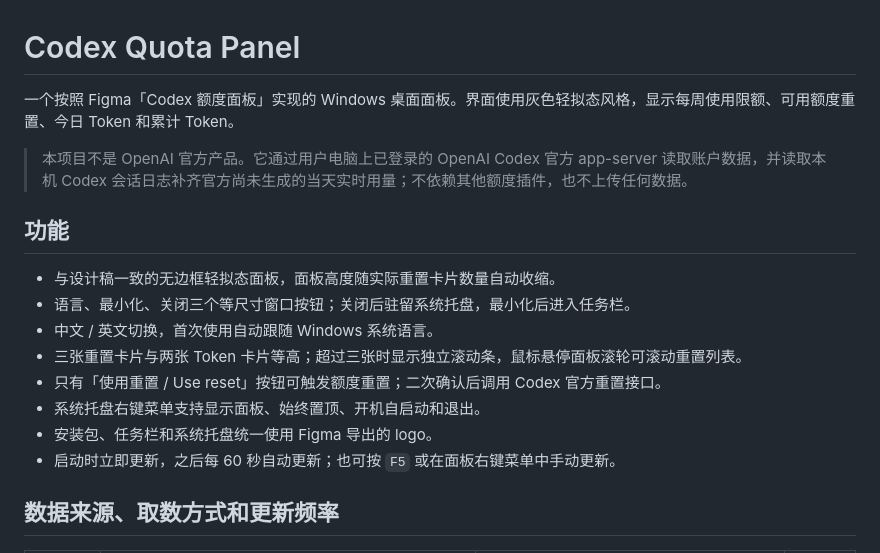
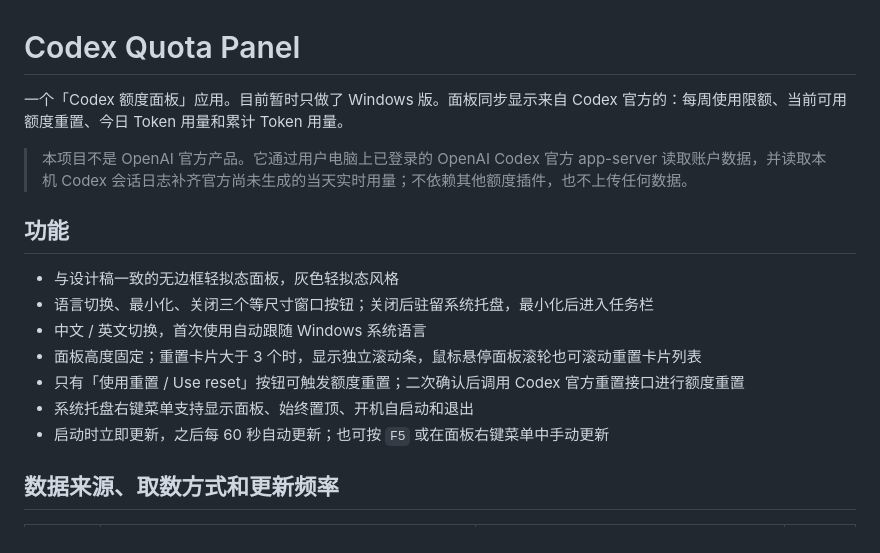
Before and after one commit to ooo0-0ooo/codex-quota-panel-9, a Markdown page: README.md, the part around the change. Rendered like a GitHub page.

```diff
--- a/README.md
+++ b/README.md
@@ -1,19 +1,18 @@
 # Codex Quota Panel
 
-一个按照 Figma「Codex 额度面板」实现的 Windows 桌面面板。界面使用灰色轻拟态风格，显示每周使用限额、可用额度重置、今日 Token 和累计 Token。
+一个「Codex 额度面板」应用。目前暂时只做了 Windows 版。面板同步显示来自 Codex 官方的：每周使用限额、当前可用额度重置、今日 Token 用量和累计 Token 用量。
 
 > 本项目不是 OpenAI 官方产品。它通过用户电脑上已登录的 OpenAI Codex 官方 app-server 读取账户数据，并读取本机 Codex 会话日志补齐官方尚未生成的当天实时用量；不依赖其他额度插件，也不上传任何数据。
 
 ## 功能
 
-- 与设计稿一致的无边框轻拟态面板，面板高度随实际重置卡片数量自动收缩。
-- 语言、最小化、关闭三个等尺寸窗口按钮；关闭后驻留系统托盘，最小化后进入任务栏。
-- 中文 / 英文切换，首次使用自动跟随 Windows 系统语言。
-- 三张重置卡片与两张 Token 卡片等高；超过三张时显示独立滚动条，鼠标悬停面板滚轮可滚动重置列表。
-- 只有「使用重置 / Use reset」按钮可触发额度重置；二次确认后调用 Codex 官方重置接口。
-- 系统托盘右键菜单支持显示面板、始终置顶、开机自启动和退出。
-- 安装包、任务栏和系统托盘统一使用 Figma 导出的 logo。
-- 启动时立即更新，之后每 60 秒自动更新；也可按 `F5` 或在面板右键菜单中手动更新。
+- 与设计稿一致的无边框轻拟态面板，灰色轻拟态风格
+- 语言切换、最小化、关闭三个等尺寸窗口按钮；关闭后驻留系统托盘，最小化后进入任务栏
+- 中文 / 英文切换，首次使用自动跟随 Windows 系统语言
+- 面板高度固定；重置卡片大于 3 个时，显示独立滚动条，鼠标悬停面板滚轮也可滚动重置卡片列表
+- 只有「使用重置 / Use reset」按钮可触发额度重置；二次确认后调用 Codex 官方重置接口进行额度重置
+- 系统托盘右键菜单支持显示面板、始终置顶、开机自启动和退出
+- 启动时立即更新，之后每 60 秒自动更新；也可按 `F5` 或在面板右键菜单中手动更新
 
 ## 数据来源、取数方式和更新频率
 
```
